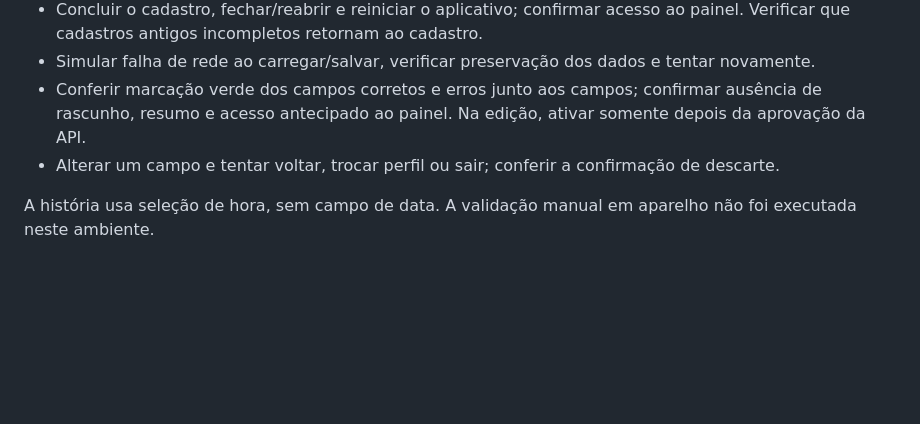
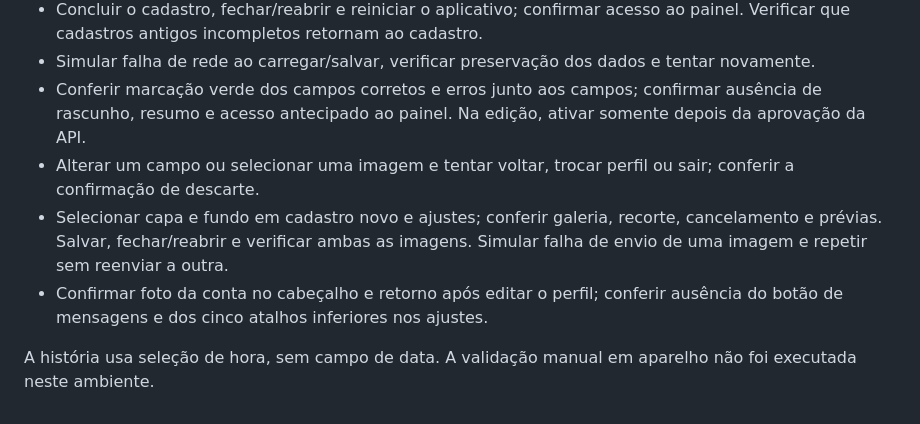
Before and after one commit to jhonatan-gonzaga/conectaObras, a Markdown page: TP4-mvp/docs/onboarding-loja.md, the part around one of its changes. Drawn GitHub-style; blank space fills up the shorter version.

```diff
--- a/TP4-mvp/docs/onboarding-loja.md
+++ b/TP4-mvp/docs/onboarding-loja.md
@@ -45,6 +54,8 @@ Não há aparelho conectado neste ambiente. Executar em Android/iOS antes de con
 - Concluir o cadastro, fechar/reabrir e reiniciar o aplicativo; confirmar acesso ao painel. Verificar que cadastros antigos incompletos retornam ao cadastro.
 - Simular falha de rede ao carregar/salvar, verificar preservação dos dados e tentar novamente.
 - Conferir marcação verde dos campos corretos e erros junto aos campos; confirmar ausência de rascunho, resumo e acesso antecipado ao painel. Na edição, ativar somente depois da aprovação da API.
-- Alterar um campo e tentar voltar, trocar perfil ou sair; conferir a confirmação de descarte.
+- Alterar um campo ou selecionar uma imagem e tentar voltar, trocar perfil ou sair; conferir a confirmação de descarte.
+- Selecionar capa e fundo em cadastro novo e ajustes; conferir galeria, recorte, cancelamento e prévias. Salvar, fechar/reabrir e verificar ambas as imagens. Simular falha de envio de uma imagem e repetir sem reenviar a outra.
+- Confirmar foto da conta no cabeçalho e retorno após editar o perfil; conferir ausência do botão de mensagens e dos cinco atalhos inferiores nos ajustes.
 
 A história usa seleção de hora, sem campo de data. A validação manual em aparelho não foi executada neste ambiente.
```
Also changed, not shown: other parts of TP4-mvp/docs/onboarding-loja.md (+17 -8 lines).
